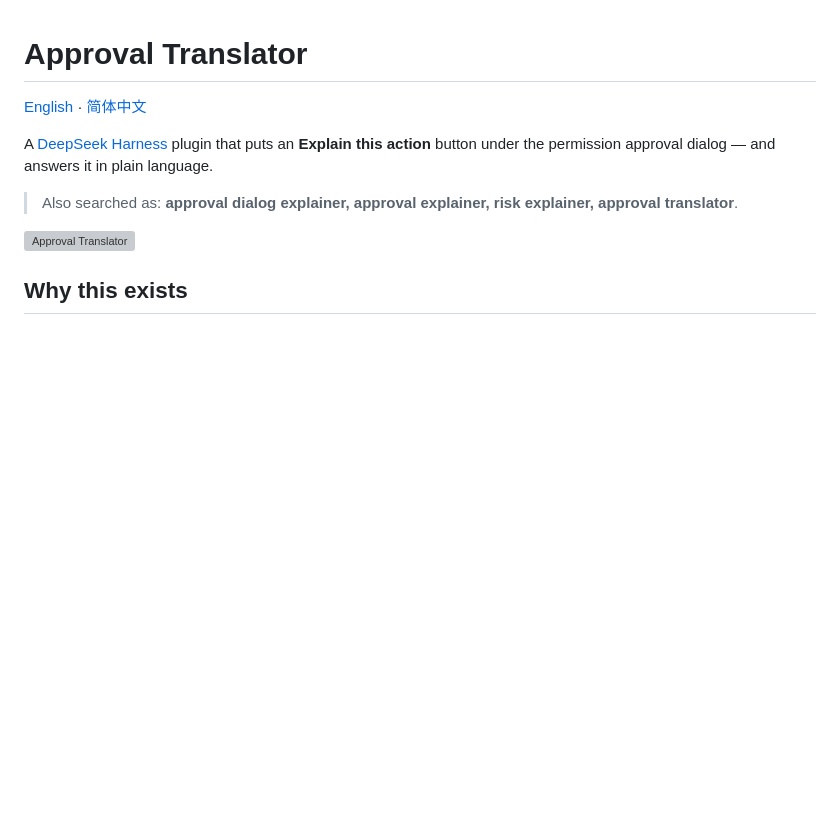
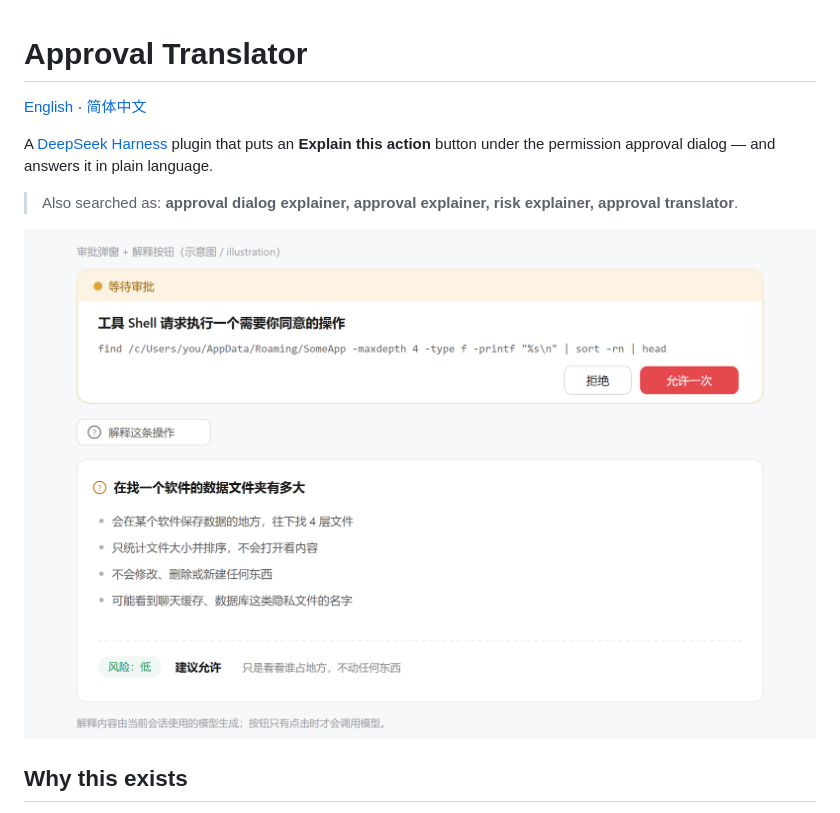
Before and after one commit to zhaoqiminggg/dsh-approval-translator, a Markdown page: README.md, the part around the change. GitHub-like rendering; pictures changed too: docs/preview.png (added); blank space fills up the shorter version; grey boxes are pictures that could not be loaded.

```diff
--- a/README.md
+++ b/README.md
@@ -6,7 +6,7 @@ A [DeepSeek Harness](https://github.com/deepseek-ai/deepseek-harness) plugin tha
 
 > Also searched as: **approval dialog explainer, approval explainer, risk explainer, approval translator**.
 
-![Approval Translator](docs/preview.svg)
+![Approval Translator](docs/preview.png)
 
 ## Why this exists
 
```
Also changed, not shown: README.zh-CN.md (+1 -1 lines), docs/shot-explain.png (added), 2 other files.
